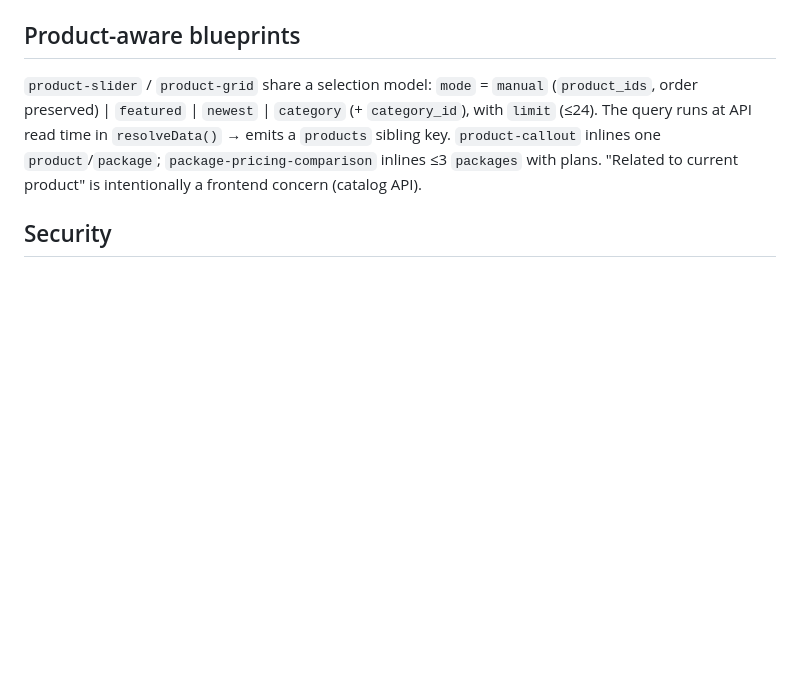
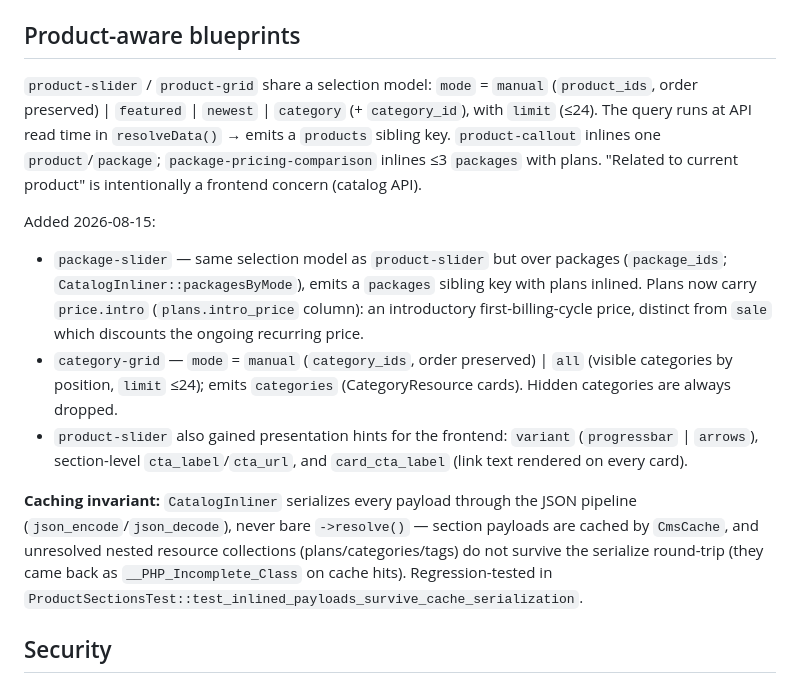
Before and after one commit to Protocol-HRT/PRX-Client-Backend-Framework, a Markdown page: docs/page-builder/dev.md, the part around the change. Drawn GitHub-style; blank space fills up the shorter version.

Commit message:
docs(page-builder): package-slider, category-grid, slider variants, inliner caching invariant
Co-Authored-By: Claude Fable 5 <noreply@anthropic.com>

```diff
--- a/docs/page-builder/dev.md
+++ b/docs/page-builder/dev.md
@@ -115,6 +115,27 @@ frontend owns route patterns (`/products/{slug}`, etc.).
 `product`/`package`; `package-pricing-comparison` inlines ≤3 `packages` with plans.
 "Related to current product" is intentionally a frontend concern (catalog API).
 
+Added 2026-08-15:
+
+- `package-slider` — same selection model as `product-slider` but over packages
+  (`package_ids`; `CatalogInliner::packagesByMode`), emits a `packages` sibling
+  key with plans inlined. Plans now carry `price.intro` (`plans.intro_price`
+  column): an introductory first-billing-cycle price, distinct from `sale`
+  which discounts the ongoing recurring price.
+- `category-grid` — `mode` = `manual` (`category_ids`, order preserved) |
+  `all` (visible categories by position, `limit` ≤24); emits `categories`
+  (CategoryResource cards). Hidden categories are always dropped.
+- `product-slider` also gained presentation hints for the frontend: `variant`
+  (`progressbar` | `arrows`), section-level `cta_label`/`cta_url`, and
+  `card_cta_label` (link text rendered on every card).
+
+**Caching invariant:** `CatalogInliner` serializes every payload through the
+JSON pipeline (`json_encode`/`json_decode`), never bare `->resolve()` — section
+payloads are cached by `CmsCache`, and unresolved nested resource collections
+(plans/categories/tags) do not survive the serialize round-trip (they came back
+as `__PHP_Incomplete_Class` on cache hits). Regression-tested in
+`ProductSectionsTest::test_inlined_payloads_survive_cache_serialization`.
+
 ## Security
 
 - **SVG (stored XSS)**: `SvgSanitizer` parses with DOMDocument (entities normalized
```
